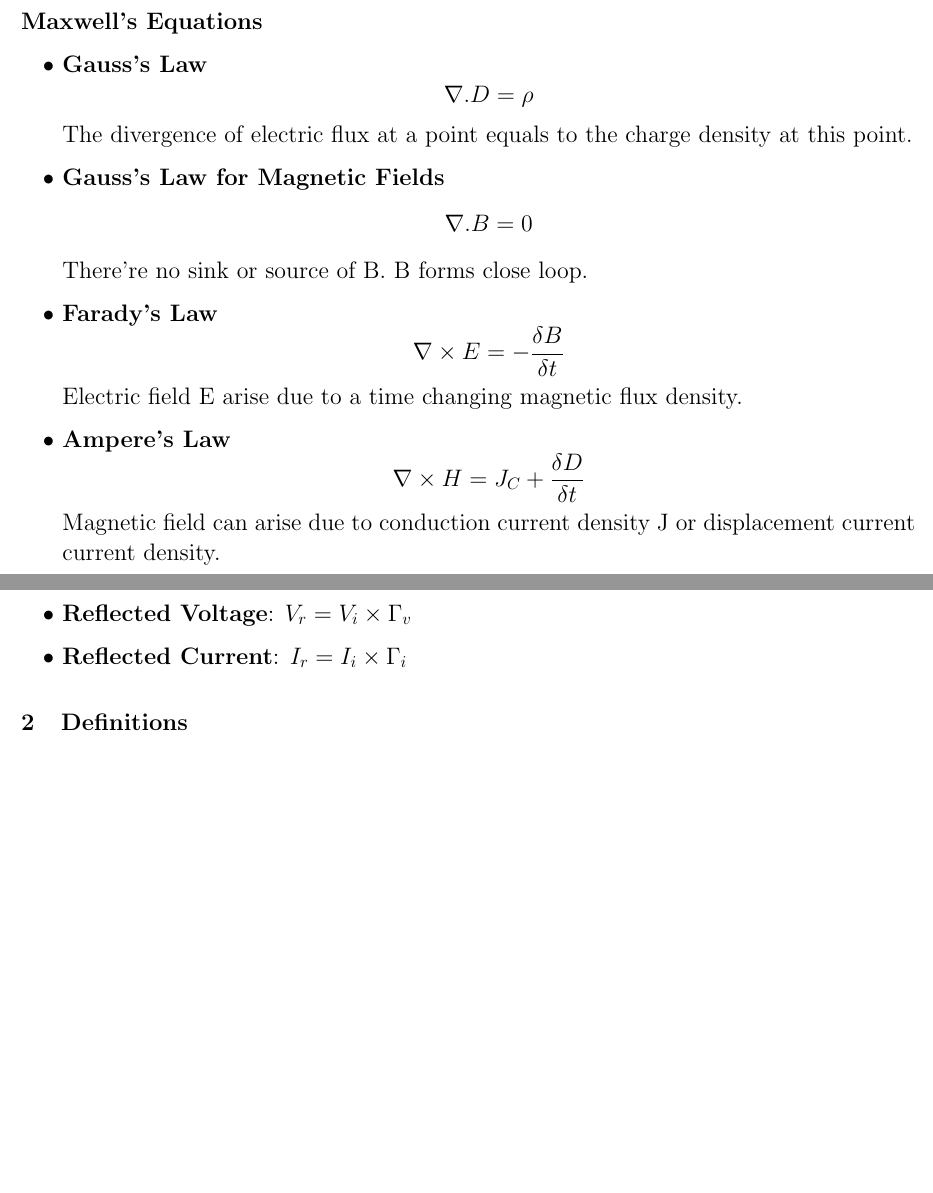
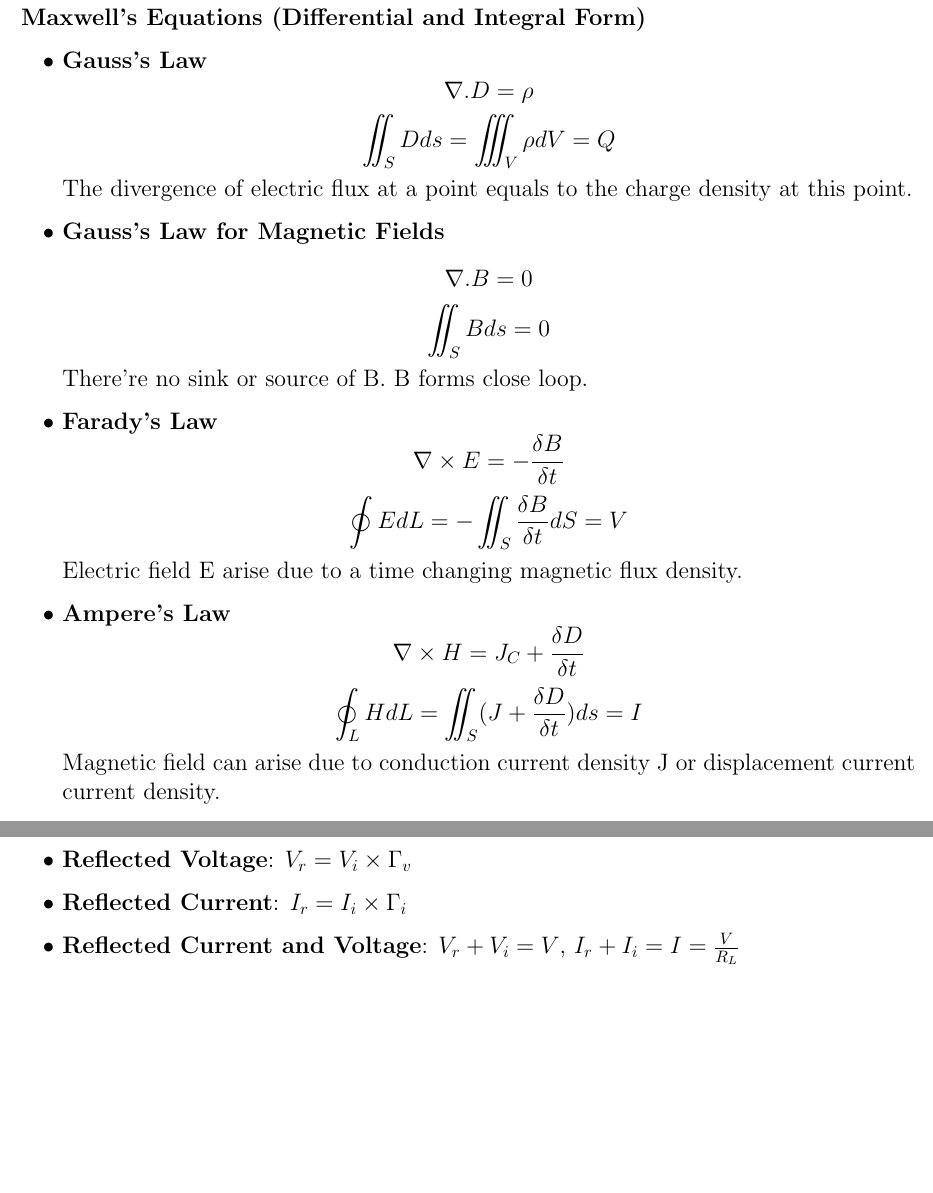
Before and after one commit to wylswz/207_Review, a LaTeX document (210/210.tex): two parts of pages 1 and 2 of 3 before the commit and two parts of pages 1 and 2 of 4 after it, joined at a grey line, cut at the place of the change, the shorter picture padded with empty space. Compiled offline with pdfLaTeX.

Commit message:
210sucks

```diff
--- a/210/210.tex
+++ b/210/210.tex
@@ -1,18 +1,20 @@
 \documentclass{article}
 \usepackage[a4paper,top=1cm,bottom=2cm,left=1cm,right=1cm]{geometry}
 \usepackage{amsmath}
+\usepackage{esint}
 \begin{document}
 \Large
   \section{Formulas}
-  \textbf{Maxwell's Equations}
+  \textbf{Maxwell's Equations (Differential and Integral Form)}
 \begin{itemize}
-\item \textbf{Gauss's Law}  $$ \nabla .D = \rho $$
+\item \textbf{Gauss's Law}  $$ \nabla .D = \rho $$ $$ \iint_SDds = \iiint_V\rho dV = Q $$
 The divergence of electric flux at a point equals to the charge density at this point.
-\item \textbf{Gauss's Law for Magnetic Fields}   $$\nabla .B = 0$$
+\item \textbf{Gauss's Law for Magnetic Fields}   $$\nabla .B = 0$$ $$ \iint_S Bds = 0 $$
 There're no sink or source of B. B forms close loop.
-\item  \textbf{Farady's Law}  $$\nabla \times E = -\frac{\delta B}{\delta t}$$
+\item  \textbf{Farady's Law}  $$\nabla \times E = -\frac{\delta B}{\delta t}$$ $$ \oint EdL = -\iint_S \frac{\delta B}{\delta t}dS = V $$
 Electric field E arise due to a time changing magnetic flux density.
 \item  \textbf{Ampere's Law}  $$\nabla \times H = J_C + \frac{\delta D}{\delta t}$$
+$$ \oint_L HdL = \iint_S(J + \frac{\delta D}{\delta t})ds = I $$
 Magnetic field can arise due to conduction current density J or displacement current current density.
 \end{itemize}
   \textbf{Electric Field}
@@ -62,6 +64,7 @@ Magnetic field can arise due to conduction current density J or displacement cur
 
   \item \textbf{Reflected Voltage}: $V_r = V_i \times \Gamma_v$
   \item \textbf{Reflected Current}: $I_r = I_i \times \Gamma_i$
+  \item \textbf{Reflected Current and Voltage}: $V_r + V_i = V$, $I_r + I_i = I = \frac{V}{R_L}$
   \end{itemize}
 
 
```
Also changed, not shown: 210/210.pdf, 3 other files.
